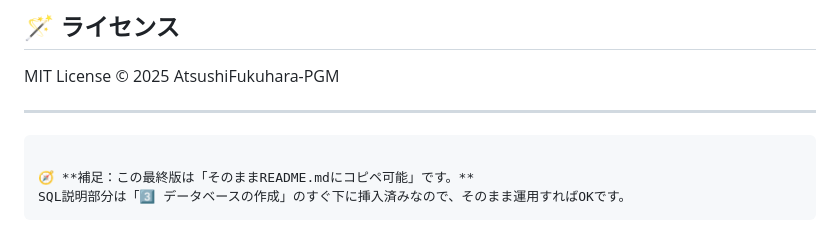
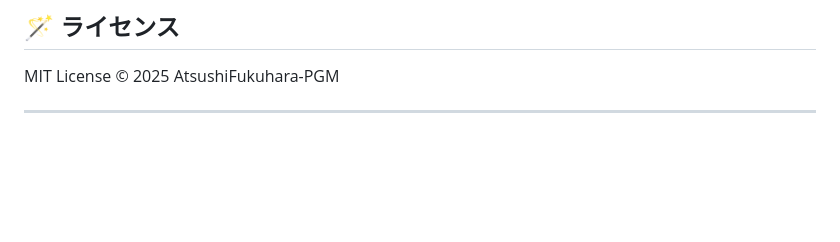
Before and after one commit to AtsushiFukuhara-PGM/my-chat_app, a Markdown page: README.md, the part around the change. Rendered like a GitHub page; blank space fills up the shorter version.

````diff
--- a/README.md
+++ b/README.md
@@ -275,9 +275,3 @@ MIT License
 © 2025 AtsushiFukuhara-PGM
 
 ---
-
-```
-
-🧭 **補足：この最終版は「そのままREADME.mdにコピペ可能」です。**
-SQL説明部分は「3️⃣ データベースの作成」のすぐ下に挿入済みなので、そのまま運用すればOKです。
-```
````
